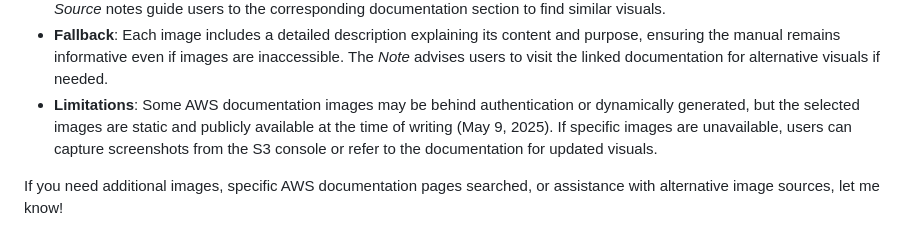
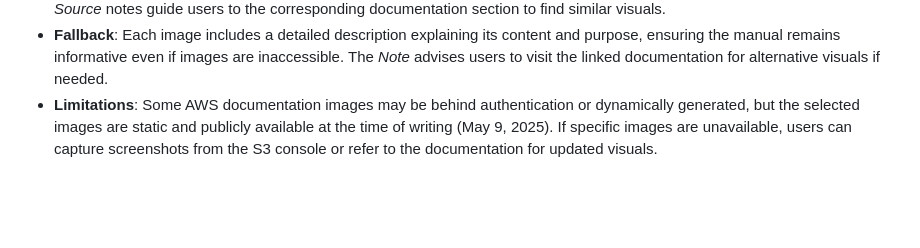
Before and after one commit to LODSContent/ChallengeLabs_Resources, a Markdown page: LabManuals/AWS_S3-001.md, the part around the change. Drawn GitHub-style; blank space fills up the shorter version.

```diff
--- a/LabManuals/AWS_S3-001.md
+++ b/LabManuals/AWS_S3-001.md
@@ -168,5 +168,3 @@ Apply these skills in the lab to reinforce your understanding and excel in S3 ma
 - **Accessibility**: The images are embedded using Markdown syntax (`![Alt text](URL)`), linking directly to AWS’s documentation assets. If AWS updates or removes these images, the URLs may break. In such cases, the *Description* and *Source* notes guide users to the corresponding documentation section to find similar visuals.
 - **Fallback**: Each image includes a detailed description explaining its content and purpose, ensuring the manual remains informative even if images are inaccessible. The *Note* advises users to visit the linked documentation for alternative visuals if needed.
 - **Limitations**: Some AWS documentation images may be behind authentication or dynamically generated, but the selected images are static and publicly available at the time of writing (May 9, 2025). If specific images are unavailable, users can capture screenshots from the S3 console or refer to the documentation for updated visuals.
-
-If you need additional images, specific AWS documentation pages searched, or assistance with alternative image sources, let me know!
```
